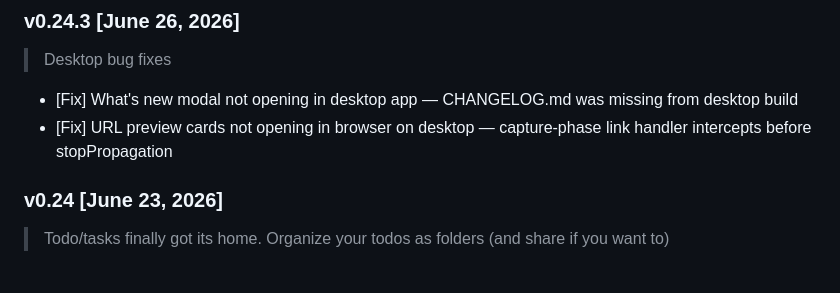
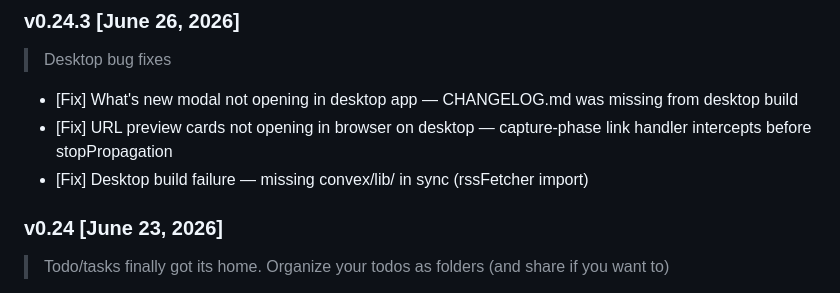
Before and after one commit to thehumanx/omanote-desktop-build, a Markdown page: CHANGELOG.md, the part around the change. Rendered like a GitHub page.

Commit message:
update changelog for 0.24.3

```diff
--- a/CHANGELOG.md
+++ b/CHANGELOG.md
@@ -10,6 +10,7 @@ All notable changes to omanote are documented here, organized by product.
 
 - [Fix] What's new modal not opening in desktop app — CHANGELOG.md was missing from desktop build
 - [Fix] URL preview cards not opening in browser on desktop — capture-phase link handler intercepts before stopPropagation
+- [Fix] Desktop build failure — missing convex/lib/ in sync (rssFetcher import)
 
 ### v0.24 [June 23, 2026]
 
```
